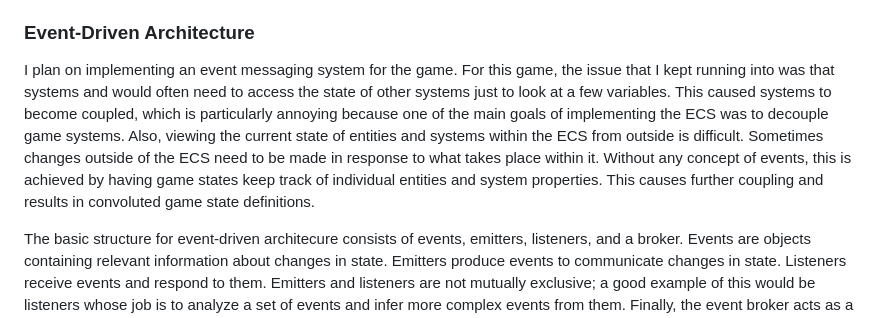
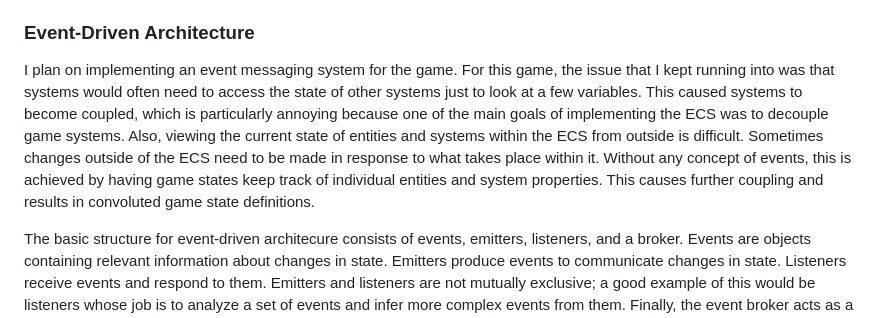
Before and after one commit to Aloeminium108/My-Little-Daemon, a Markdown page: README.md, the part around the change. Drawn GitHub-style.

Commit message:
Fixed typo in README

```diff
--- a/README.md
+++ b/README.md
@@ -92,7 +92,7 @@ Some objects have relatively complex behavior that is difficult to comprehensive
 
 ### Event-Driven Architecture
 
-I plan on implementing an event messaging system for the game. For this game, the issue that I kept running into was that systems and would often need to access the state of other systems just to look at a few variables. This caused systems to become coupled, which is particularly annoying because one of the main goals of implementing the ECS was to decouple game systems. Also, viewing the current state of entities and systems within the ECS from outside is difficult. Sometimes changes outside of the ECS need to be made in response to what takes place within it. Without any concept of events, this is achieved by having game states keep track of individual entities and system properties. This causes further coupling and results in convoluted game state definitions.
+I plan on implementing an event messaging system for the game. For this game, the issue that I kept running into was that systems would often need to access the state of other systems just to look at a few variables. This caused systems to become coupled, which is particularly annoying because one of the main goals of implementing the ECS was to decouple game systems. Also, viewing the current state of entities and systems within the ECS from outside is difficult. Sometimes changes outside of the ECS need to be made in response to what takes place within it. Without any concept of events, this is achieved by having game states keep track of individual entities and system properties. This causes further coupling and results in convoluted game state definitions.
 
 The basic structure for event-driven architecure consists of events, emitters, listeners, and a broker. Events are objects containing relevant information about changes in state. Emitters produce events to communicate changes in state. Listeners receive events and respond to them. Emitters and listeners are not mutually exclusive; a good example of this would be listeners whose job is to analyze a set of events and infer more complex events from them. Finally, the event broker acts as a middleman, taking any events produced by emitters and passing them along to any listeners who are subscribed to that kind of event.
 
```
